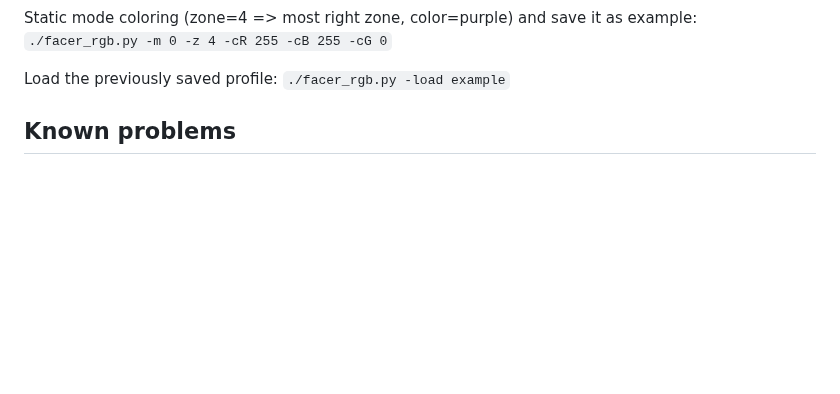
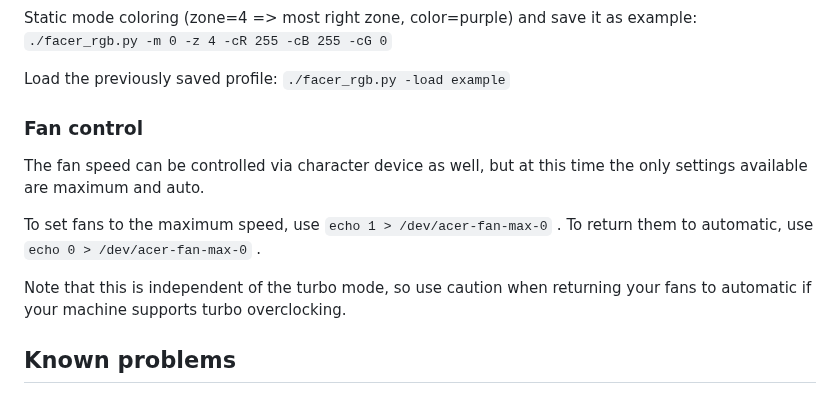
Before and after one commit to JafarAkhondali/acer-predator-turbo-and-rgb-keyboard-linux-module, a Markdown page: README.md, the part around the change. GitHub-like rendering; blank space fills up the shorter version.

Commit message:
Added instructions to README.md

```diff
--- a/README.md
+++ b/README.md
@@ -227,6 +227,13 @@ Static mode coloring (zone=4 => most right zone, color=purple) and save it as ex
 Load the previously saved profile:
 `./facer_rgb.py -load example`
 
+### Fan control
+
+The fan speed can be controlled via character device as well, but at this time the only settings available are maximum and auto.
+
+To set fans to the maximum speed, use `echo 1 > /dev/acer-fan-max-0` .  To return them to automatic, use `echo 0 > /dev/acer-fan-max-0` .
+
+Note that this is independent of the turbo mode, so use caution when returning your fans to automatic if your machine supports turbo overclocking.
 
 ## Known problems
 If installation failed, check this [issue](https://github.com/JafarAkhondali/acer-predator-turbo-and-rgb-keyboard-linux-module/issues/4#issuecomment-905486393)
```
